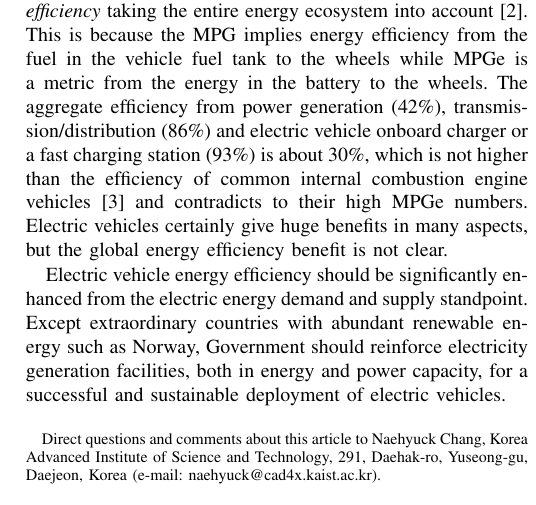
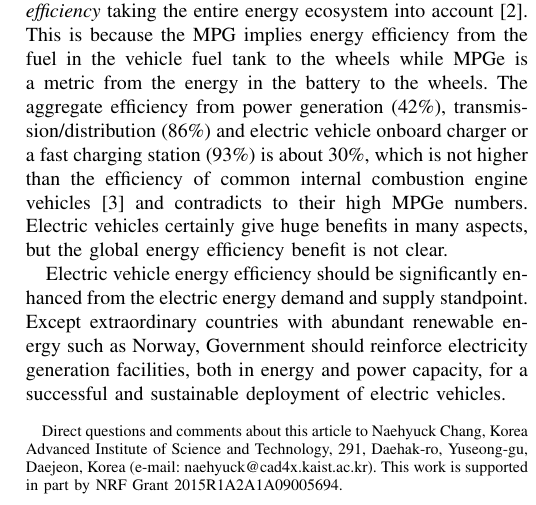
Before and after one commit to donkyu/DandT-EV-design-opt, a LaTeX paper (draft/draft.tex): part of one column of page 1 of 6, cut so that both start at the same text. Compiled offline with pdfLaTeX.

Commit message:
ACK 업데이트

```diff
--- a/draft/draft.tex
+++ b/draft/draft.tex
@@ -21,7 +21,7 @@
 	Jaemin~Kim,~\IEEEmembership{Member,~Student IEEE} and
 	Naehyuck~Chang,~\IEEEmembership{Fellow,~IEEE}
 
-\thanks{Direct questions and comments about this article to Naehyuck Chang, Korea Advanced Institute of Science and Technology, 291, Daehak-ro, Yuseong-gu, Daejeon, Korea (e-mail: naehyuck@cad4x.kaist.ac.kr).}
+\thanks{Direct questions and comments about this article to Naehyuck Chang, Korea Advanced Institute of Science and Technology, 291, Daehak-ro, Yuseong-gu, Daejeon, Korea (e-mail: naehyuck@cad4x.kaist.ac.kr). This work is supported in part by NRF Grant 2015R1A2A1A09005694.}
 }
 
 \maketitle
```
Also changed, not shown: draft/draft.pdf, 2 other files.
